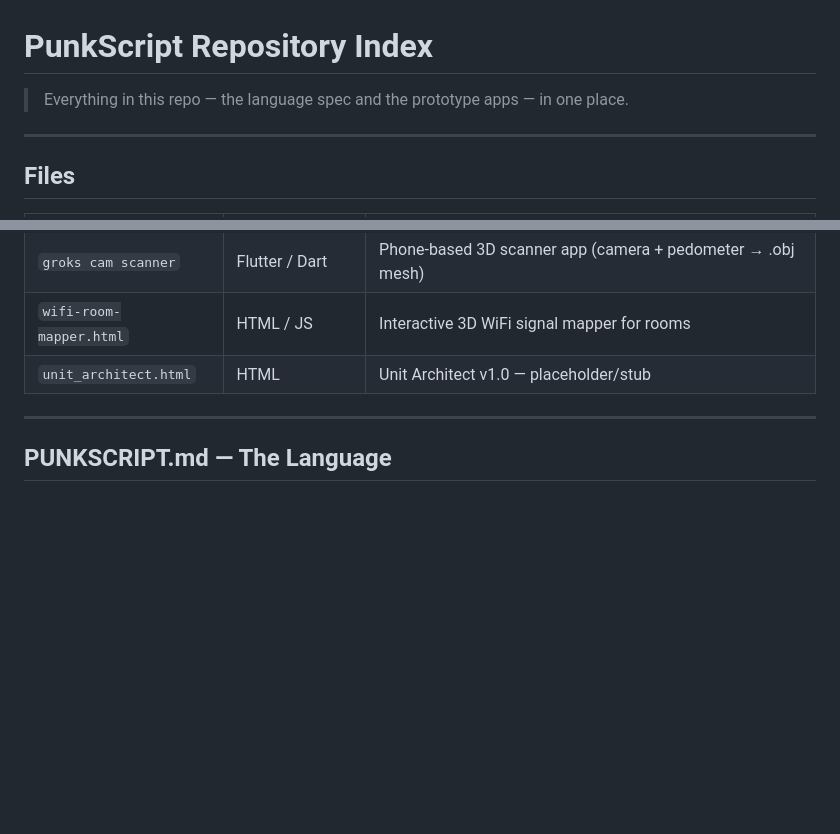
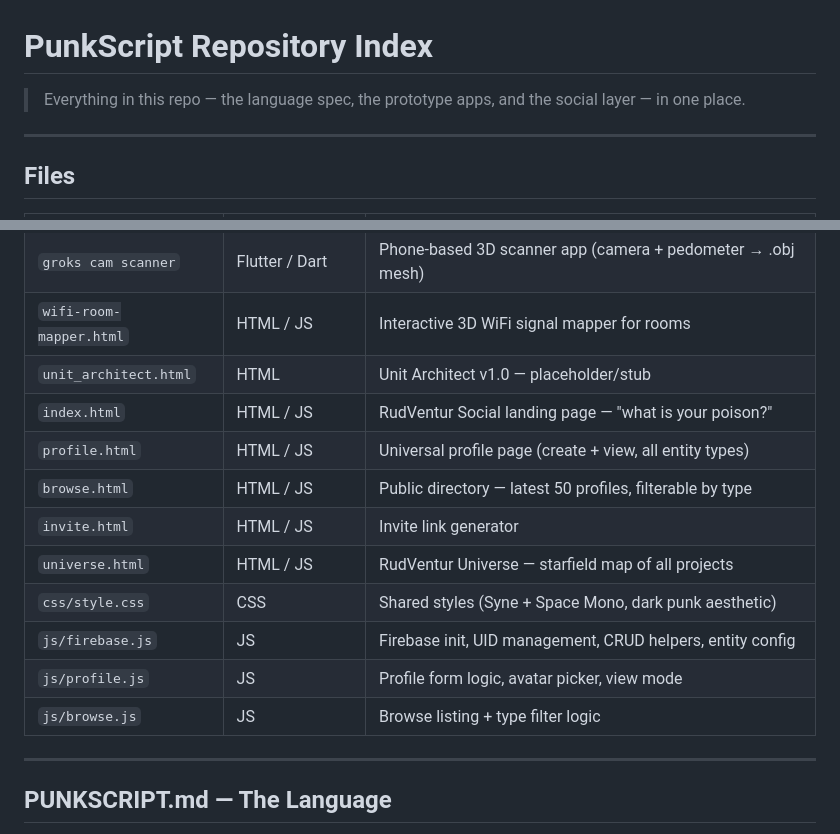
Before and after one commit to rudventur/punk-script, a Markdown page: INDEX.md, 2 parts joined by grey strips. Drawn GitHub-style; blank space fills up the shorter version.

```diff
--- a/INDEX.md
+++ b/INDEX.md
@@ -1,6 +1,6 @@
 # PunkScript Repository Index
 
-> Everything in this repo — the language spec and the prototype apps — in one place.
+> Everything in this repo — the language spec, the prototype apps, and the social layer — in one place.
 
 ---
 
@@ -12,6 +12,15 @@
 | `groks cam scanner` | Flutter / Dart | Phone-based 3D scanner app (camera + pedometer → .obj mesh) |
 | `wifi-room-mapper.html` | HTML / JS | Interactive 3D WiFi signal mapper for rooms |
 | `unit_architect.html` | HTML | Unit Architect v1.0 — placeholder/stub |
+| `index.html` | HTML / JS | RudVentur Social landing page — "what is your poison?" |
+| `profile.html` | HTML / JS | Universal profile page (create + view, all entity types) |
+| `browse.html` | HTML / JS | Public directory — latest 50 profiles, filterable by type |
+| `invite.html` | HTML / JS | Invite link generator |
+| `universe.html` | HTML / JS | RudVentur Universe — starfield map of all projects |
+| `css/style.css` | CSS | Shared styles (Syne + Space Mono, dark punk aesthetic) |
+| `js/firebase.js` | JS | Firebase init, UID management, CRUD helpers, entity config |
+| `js/profile.js` | JS | Profile form logic, avatar picker, view mode |
+| `js/browse.js` | JS | Browse listing + type filter logic |
 
 ---
 
```
Also changed, not shown: other parts of INDEX.md (+49 -2 lines).
